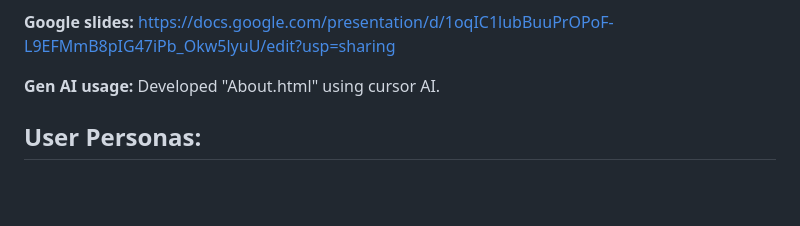
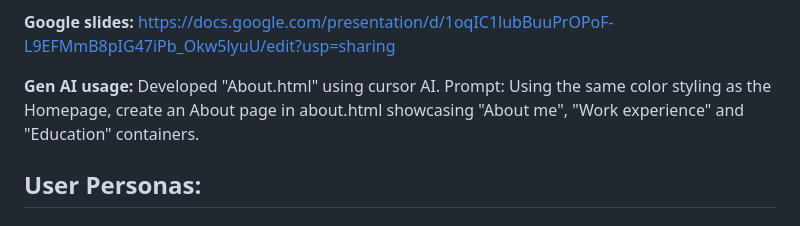
Before and after one commit to puneet20011/Project-1-CS5610-Web-Dev, a Markdown page: README.md, the part around the change. Rendered like a GitHub page; blank space fills up the shorter version.

```diff
--- a/README.md
+++ b/README.md
@@ -30,6 +30,7 @@ Deployed the website using GitHub Pages for a seamless live preview.
 **Google slides:** https://docs.google.com/presentation/d/1oqIC1lubBuuPrOPoF-L9EFMmB8pIG47iPb_Okw5lyuU/edit?usp=sharing
 
 **Gen AI usage:** Developed "About.html" using cursor AI.
+Prompt: Using the same color styling as the Homepage, create an About page in about.html showcasing "About me", "Work experience" and "Education" containers.
 
 ## **User Personas:**
 
```
